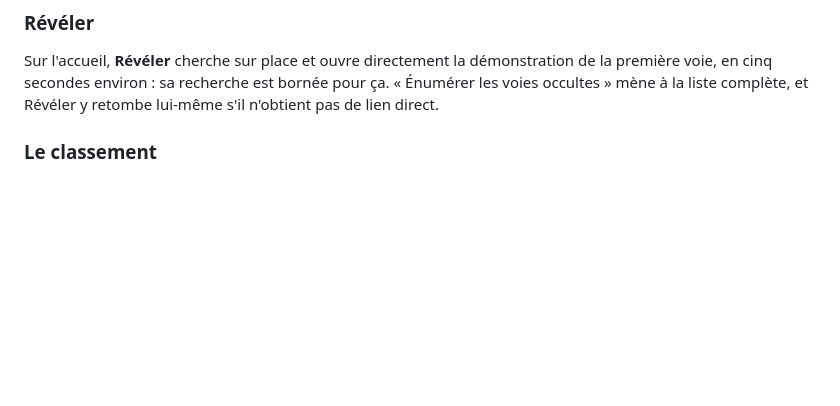
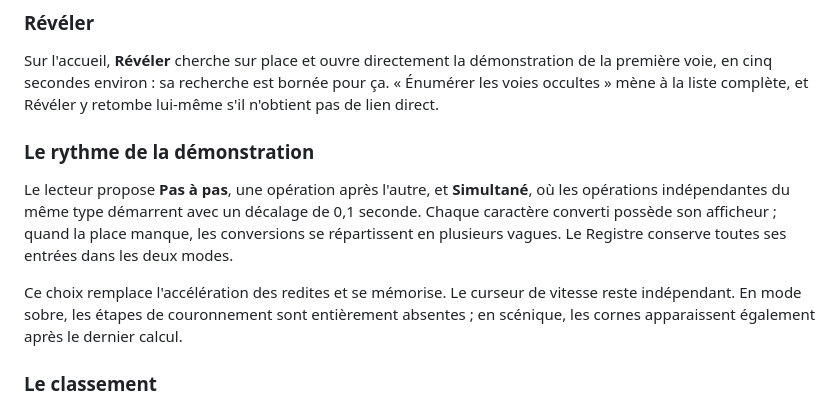
Before and after one commit to Apophenie/apophenie.github.io, a Markdown page: README.md, the part around the change. Rendered like a GitHub page; blank space fills up the shorter version.

Commit message:
Actualiser les modes de lecture et le bilan de reprise

```diff
--- a/README.md
+++ b/README.md
@@ -45,6 +45,19 @@ Sur l'accueil, **Révéler** cherche sur place et ouvre directement la démonstr
 la première voie, en cinq secondes environ : sa recherche est bornée pour ça.
 « Énumérer les voies occultes » mène à la liste complète, et Révéler y retombe
 lui-même s'il n'obtient pas de lien direct.
+
+### Le rythme de la démonstration
+
+Le lecteur propose **Pas à pas**, une opération après l'autre, et
+**Simultané**, où les opérations indépendantes du même type démarrent avec
+un décalage de 0,1 seconde. Chaque caractère converti possède son afficheur ;
+quand la place manque, les conversions se répartissent en plusieurs vagues.
+Le Registre conserve toutes ses entrées dans les deux modes.
+
+Ce choix remplace l'accélération des redites et se mémorise. Le curseur de
+vitesse reste indépendant. En mode sobre, les étapes de couronnement sont
+entièrement absentes ; en scénique, les cornes apparaissent également après
+le dernier calcul.
 
 ### Le classement
 
```
Also changed, not shown: .planning/A-VENIR.md (+8 -8 lines), .planning/arbitrages/2026-09-22-reprise.md (+1 -1 lines).
